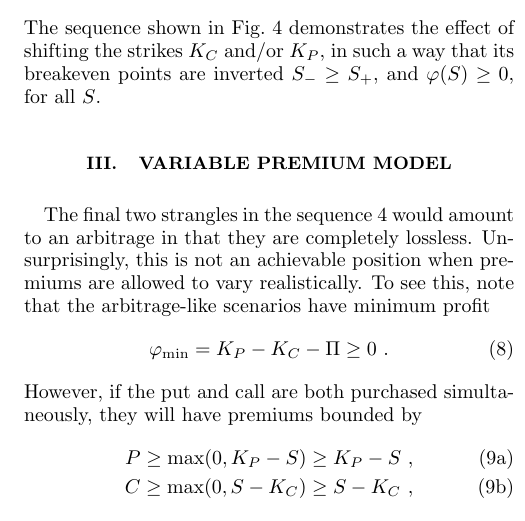
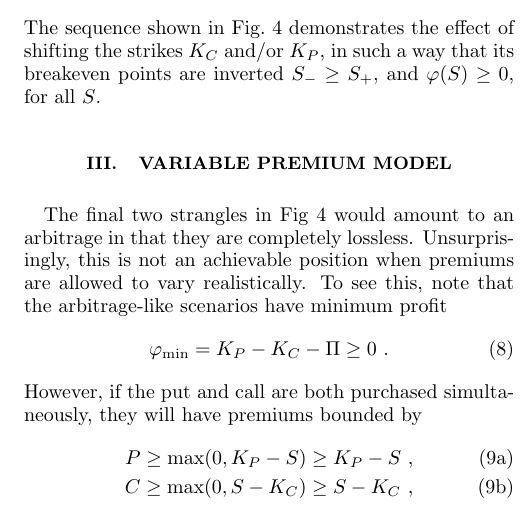
Before and after one commit to sdrasco/EdgeWalker, a LaTeX paper (note/ms.tex): part of one column of page 2 of 3, cut so that both start at the same text. Compiled offline with pdfLaTeX.

Commit message:
edit note

```diff
--- a/note/ms.tex
+++ b/note/ms.tex
@@ -143,7 +143,7 @@ its breakeven points are inverted $S_- \geq S_+$, and  $\varphi(S) \geq 0$, for
 
 \section{Variable premium model}
 
-The final two strangles in the sequence \ref{fig:sequence} would amount to an arbitrage in that they are completely lossless.  Unsurprisingly, this is not an achievable position when premiums are allowed to vary realistically.  To see this, note that the arbitrage-like scenarios have minimum profit
+The final two strangles in Fig~\ref{fig:sequence} would amount to an arbitrage in that they are completely lossless.  Unsurprisingly, this is not an achievable position when premiums are allowed to vary realistically.  To see this, note that the arbitrage-like scenarios have minimum profit
 \begin{equation}
 \varphi_{\min} = K_P - K_C - \Pi \geq 0~.
 \end{equation}
```
Also changed, not shown: note/ms.pdf, 2 other files.
